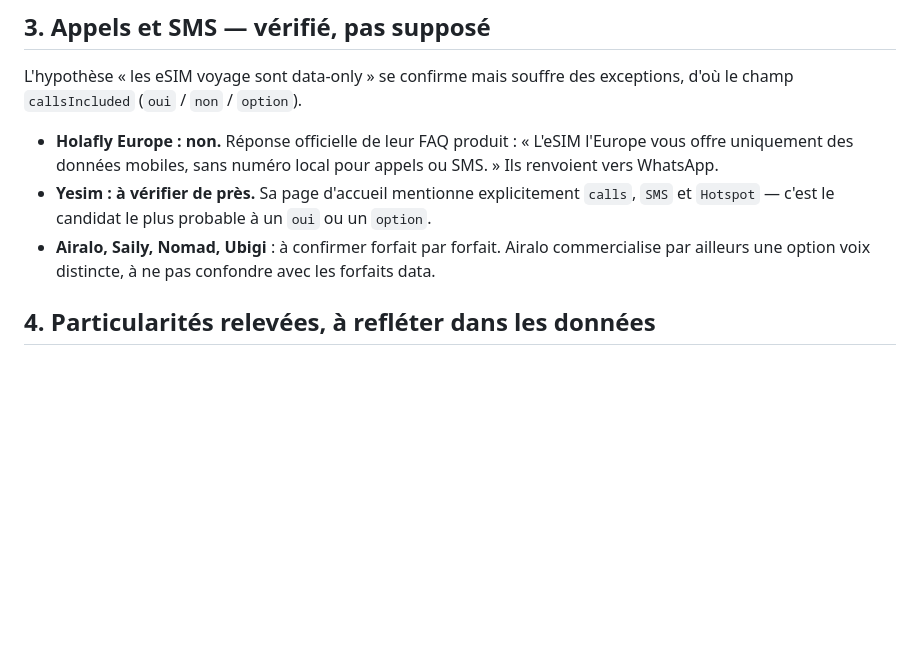
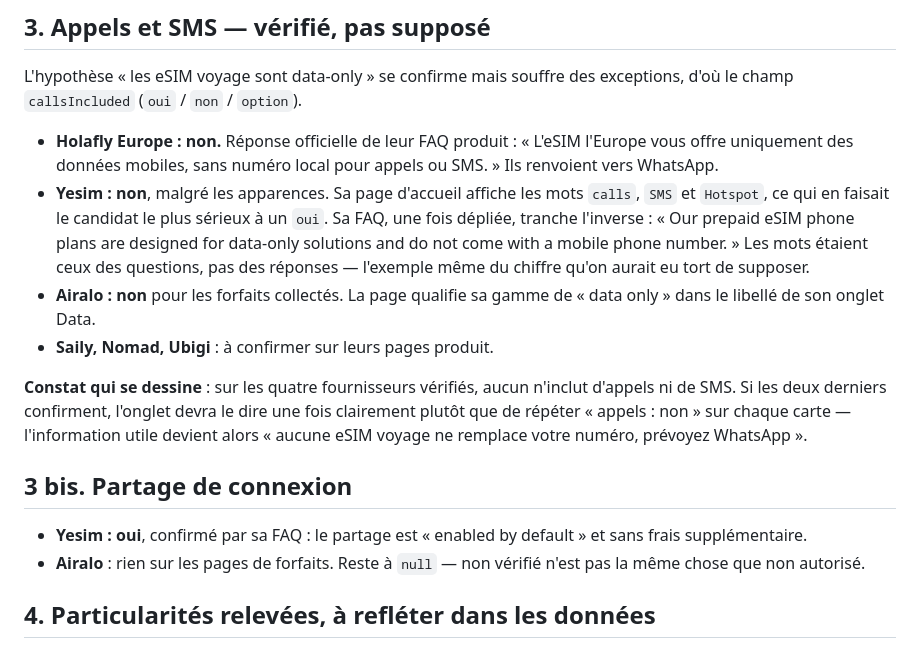
Before and after one commit to Comparasuisse/comparasuisse, a Markdown page: VOYAGE-ESIM.md, the part around the change. GitHub-like rendering; blank space fills up the shorter version.

Commit message:
docs(voyage) : Yesim est data-only lui aussi — le mot n'était pas la réponse
Vérification du fournisseur qui restait le plus susceptible d'inclure des
appels. Sa page d'accueil affiche « calls », « SMS » et « Hotspot », ce qui en
faisait le candidat sérieux à un callsIncluded autre que « non ».

C'est l'inverse. Ces mots appartenaient aux intitulés de questions d'une FAQ
repliée, pas à leurs réponses. Une fois l'accordéon déplié : « Our prepaid
eSIM phone plans are designed for data-only solutions and do not come with a
mobile phone number. » Reprendre le mot vu sur la page aurait produit
exactement l'erreur que la consigne du chantier interdit — supposer au lieu de
vérifier sur la page produit.

Gagné au passage, et cette fois dans le bon sens : le partage de connexion
Yesim est confirmé « enabled by default », sans frais. C'est le premier
hotspot établi sur une source officielle. Airalo reste à null, faute de
mention sur ses pages — non vérifié n'est pas la même chose que non autorisé,
et le champ doit refléter la différence.

Quatre fournisseurs vérifiés sur six, aucun n'inclut appels ni SMS. Si Saily
et Ubigi confirment, l'onglet aura intérêt à le dire une fois clairement
plutôt qu'à répéter « appels : non » sur chaque carte : l'information utile
devient « aucune eSIM voyage ne remplace votre numéro, prévoyez WhatsApp ».

Aucune collecte de prix Yesim dans ce commit — seulement les deux faits
produit, qui conditionnent la modélisation.

Co-Authored-By: Claude Opus 5 <noreply@anthropic.com>

```diff
--- a/VOYAGE-ESIM.md
+++ b/VOYAGE-ESIM.md
@@ -62,12 +62,28 @@ exceptions, d'où le champ `callsIncluded` (`oui` / `non` / `option`).
 - **Holafly Europe : non.** Réponse officielle de leur FAQ produit :
   « L'eSIM l'Europe vous offre uniquement des données mobiles, sans numéro
   local pour appels ou SMS. » Ils renvoient vers WhatsApp.
-- **Yesim : à vérifier de près.** Sa page d'accueil mentionne explicitement
-  `calls`, `SMS` et `Hotspot` — c'est le candidat le plus probable à un
-  `oui` ou un `option`.
-- **Airalo, Saily, Nomad, Ubigi** : à confirmer forfait par forfait. Airalo
-  commercialise par ailleurs une option voix distincte, à ne pas confondre
-  avec les forfaits data.
+- **Yesim : non**, malgré les apparences. Sa page d'accueil affiche les mots
+  `calls`, `SMS` et `Hotspot`, ce qui en faisait le candidat le plus sérieux
+  à un `oui`. Sa FAQ, une fois dépliée, tranche l'inverse : « Our prepaid
+  eSIM phone plans are designed for data-only solutions and do not come with
+  a mobile phone number. » Les mots étaient ceux des questions, pas des
+  réponses — l'exemple même du chiffre qu'on aurait eu tort de supposer.
+- **Airalo : non** pour les forfaits collectés. La page qualifie sa gamme de
+  « data only » dans le libellé de son onglet Data.
+- **Saily, Nomad, Ubigi** : à confirmer sur leurs pages produit.
+
+**Constat qui se dessine** : sur les quatre fournisseurs vérifiés, aucun
+n'inclut d'appels ni de SMS. Si les deux derniers confirment, l'onglet devra
+le dire une fois clairement plutôt que de répéter « appels : non » sur chaque
+carte — l'information utile devient alors « aucune eSIM voyage ne remplace
+votre numéro, prévoyez WhatsApp ».
+
+## 3 bis. Partage de connexion
+
+- **Yesim : oui**, confirmé par sa FAQ : le partage est « enabled by default »
+  et sans frais supplémentaire.
+- **Airalo** : rien sur les pages de forfaits. Reste à `null` — non vérifié
+  n'est pas la même chose que non autorisé.
 
 ## 4. Particularités relevées, à refléter dans les données
 
```
